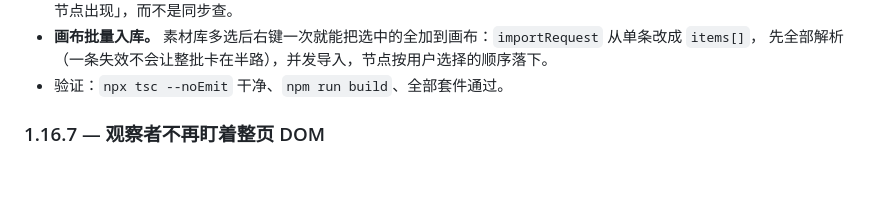
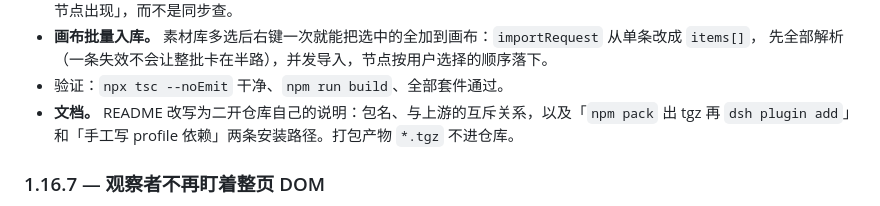
Before and after one commit to wcq5012531-crypto/dsh-imagegen-erkai, a Markdown page: CHANGELOG.md, the part around the change. Rendered like a GitHub page; blank space fills up the shorter version.

```diff
--- a/CHANGELOG.md
+++ b/CHANGELOG.md
@@ -20,6 +20,8 @@ Attribution for third-party code is in [NOTICE](./NOTICE).
 - **画布批量入库。** 素材库多选后右键一次就能把选中的全加到画布：`importRequest` 从单条改成 `items[]`，
   先全部解析（一条失效不会让整批卡在半路），并发导入，节点按用户选择的顺序落下。
 - 验证：`npx tsc --noEmit` 干净、`npm run build`、全部套件通过。
+- **文档。** README 改写为二开仓库自己的说明：包名、与上游的互斥关系，以及「`npm pack` 出 tgz 再
+  `dsh plugin add`」和「手工写 profile 依赖」两条安装路径。打包产物 `*.tgz` 不进仓库。
 
 ### 1.16.7 — 观察者不再盯着整页 DOM
 
```
Also changed, not shown: README.md (+37 -25 lines).
